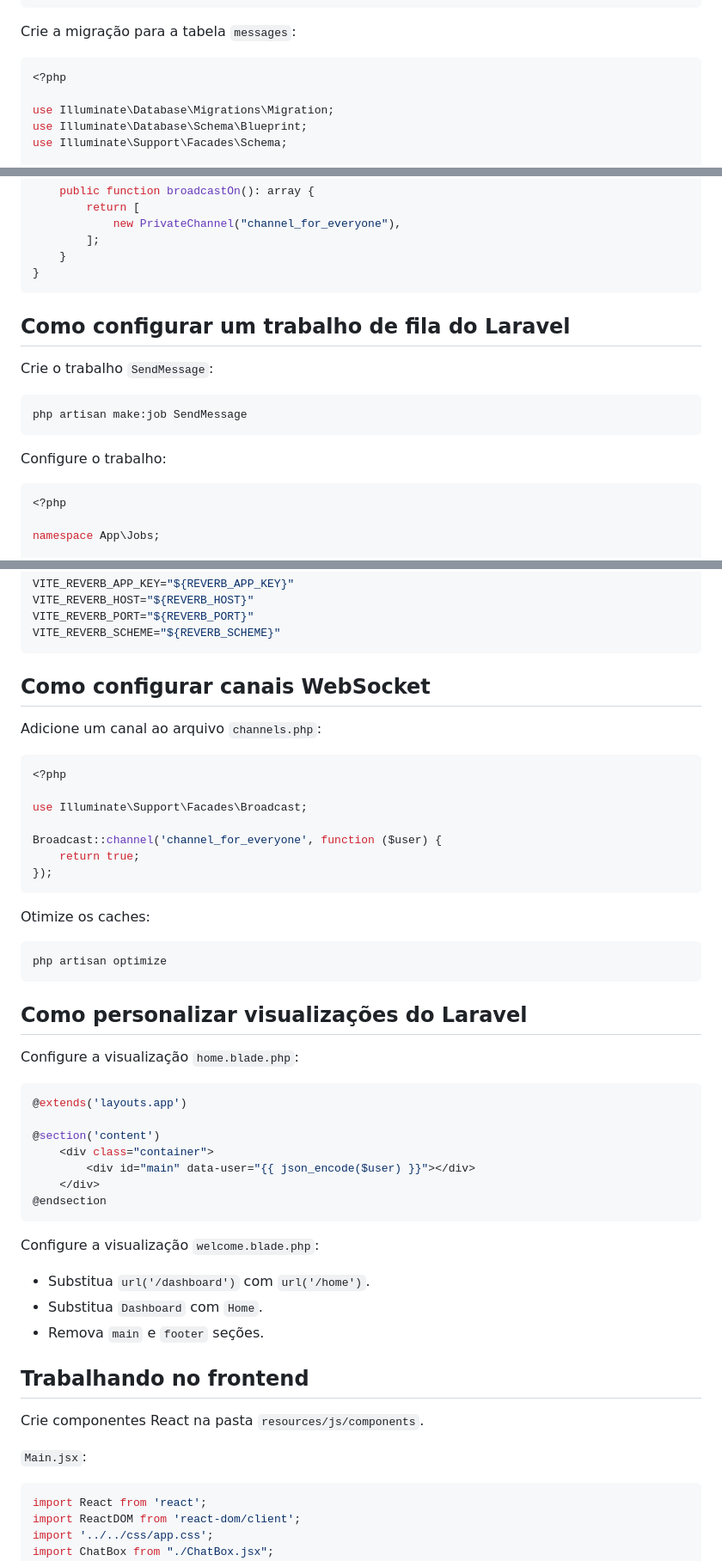
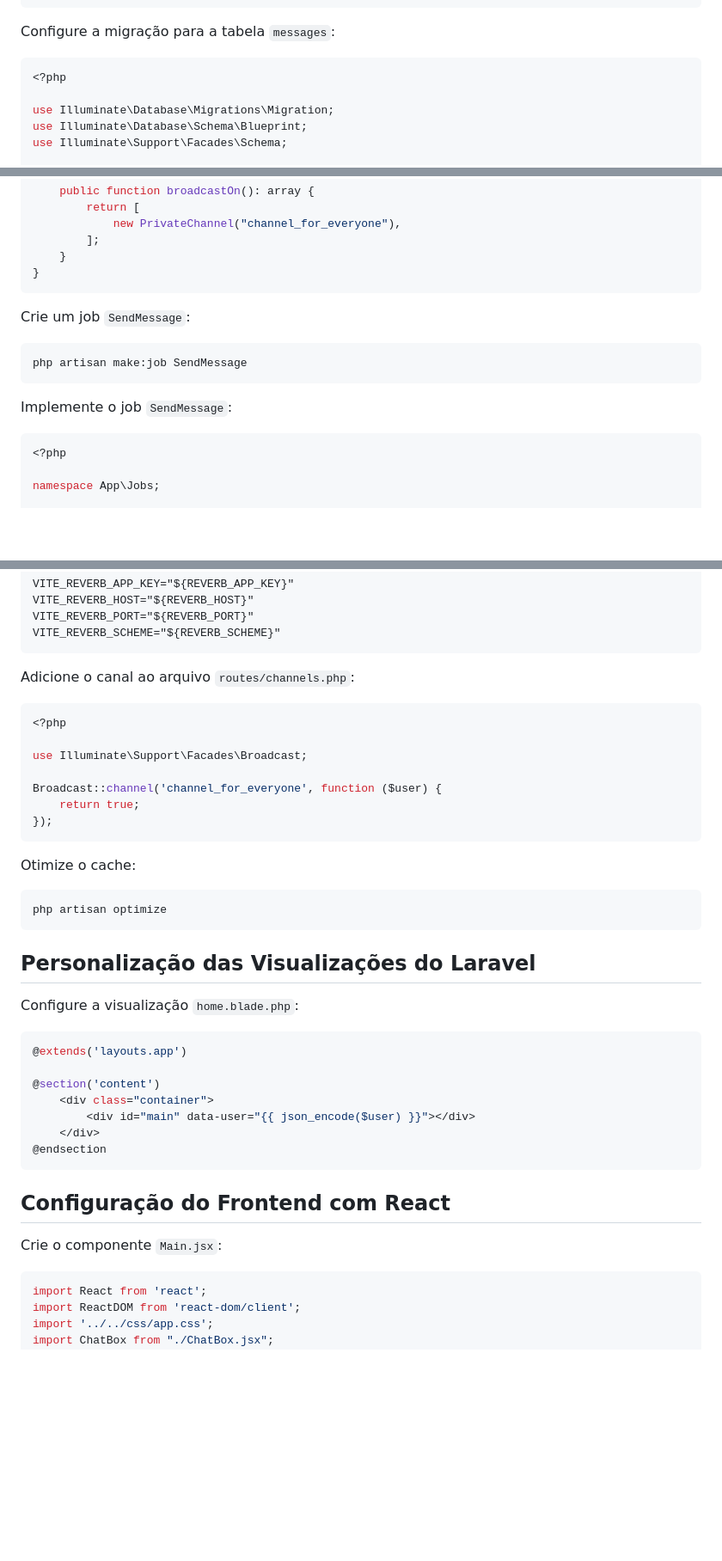
Before and after one commit to ertelsoares/laravel-reverb-react-chat, a Markdown page: README.md, 3 parts joined by grey strips. Shown at 86% size. Rendered like a GitHub page; blank space fills up the shorter version.

````diff
--- a/README.md
+++ b/README.md
@@ -66,7 +70,8 @@ class Message extends Model
     }
 }
 ```
-Crie a migração para a tabela `messages`:
+
+Configure a migração para a tabela `messages`:
 
 ```php
 <?php
@@ -191,15 +198,13 @@ class GotMessage implements ShouldBroadcast
 }
 ```
 
-## Como configurar um trabalho de fila do Laravel
-
-Crie o trabalho `SendMessage`:
+Crie um job `SendMessage`:
 
 ```sh
 php artisan make:job SendMessage
 ```
 
-Configure o trabalho:
+Implemente o job `SendMessage`:
 
 ```php
 <?php
@@ -313,9 +316,7 @@ VITE_REVERB_PORT="${REVERB_PORT}"
 VITE_REVERB_SCHEME="${REVERB_SCHEME}"
 ```
 
-## Como configurar canais WebSocket
-
-Adicione um canal ao arquivo `channels.php`:
+Adicione o canal ao arquivo `routes/channels.php`:
 
 ```php
 <?php
@@ -327,13 +328,13 @@ Broadcast::channel('channel_for_everyone', function ($user) {
 });
 ```
 
-Otimize os caches:
+Otimize o cache:
 
 ```sh
 php artisan optimize
 ```
 
-## Como personalizar visualizações do Laravel
+## Personalização das Visualizações do Laravel
 
 Configure a visualização `home.blade.php`:
 
@@ -347,17 +348,9 @@ Configure a visualização `home.blade.php`:
 @endsection
 ```
 
-Configure a visualização `welcome.blade.php`:
+## Configuração do Frontend com React
 
-- Substitua `url('/dashboard')` com `url('/home')`.
-- Substitua `Dashboard` com `Home`.
-- Remova `main` e `footer` seções.
-
-## Trabalhando no frontend
-
-Crie componentes React na pasta `resources/js/components`.
-
-`Main.jsx`:
+Crie o componente `Main.jsx`:
 
 ```jsx
 import React from 'react';
````
Also changed, not shown: other parts of README.md (+53 -45 lines).
